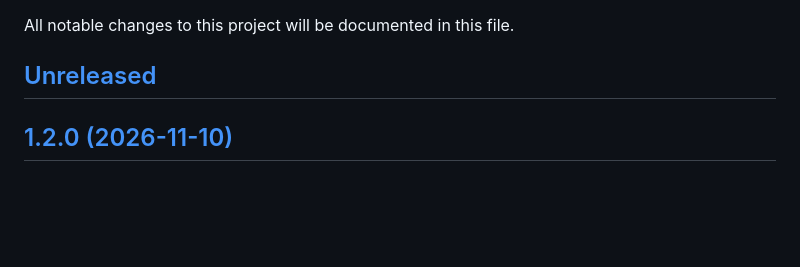
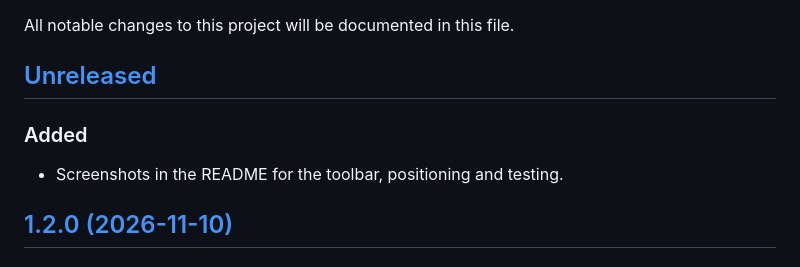
Before and after one commit to jordinbrouwer/LootAnchor, a Markdown page: CHANGELOG.md, the part around the change. Rendered like a GitHub page; blank space fills up the shorter version.

```diff
--- a/CHANGELOG.md
+++ b/CHANGELOG.md
@@ -2,6 +2,9 @@
 All notable changes to this project will be documented in this file.
 
 ## [Unreleased](https://github.com/jordinbrouwer/LootAnchor/compare/1.2.0...main)
+
+### Added
+- Screenshots in the README for the toolbar, positioning and testing.
 
 ## [1.2.0 (2026-11-10)](https://github.com/jordinbrouwer/LootAnchor/compare/1.1.0...1.2.0)
 
```
Also changed, not shown: README.md (+14 -8 lines), docs/images/1-toolbar.png (added), docs/images/2-positioning.png (added), docs/images/3-testing.png (added), 2 other files.
